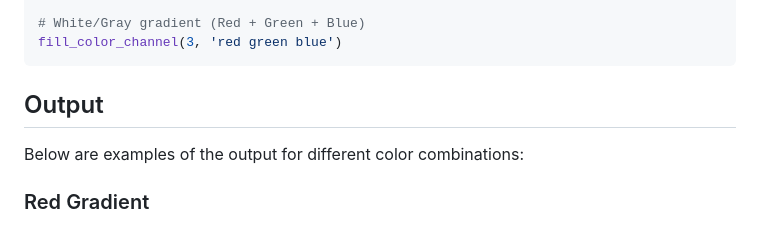
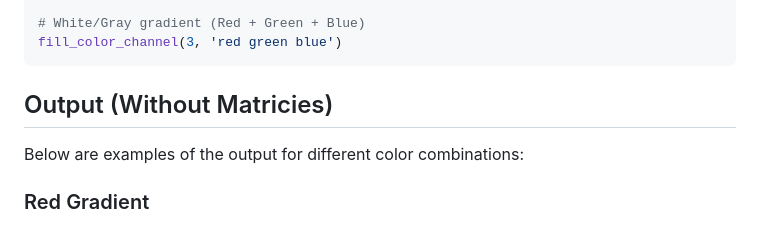
Before and after one commit to yehonatanke/Image-Processing, a Markdown page: image diff/README.md, the part around one of its changes. Drawn GitHub-style.

````diff
--- a/image diff/README.md
+++ b/image diff/README.md
@@ -46,7 +46,7 @@ fill_color_channel(3, 'green blue')
 fill_color_channel(3, 'red green blue')
 ```
 
-## Output
+## Output (Without Matricies)
 
 Below are examples of the output for different color combinations:
 
````
Also changed, not shown: other parts of image diff/README.md (+27 -0 lines).
